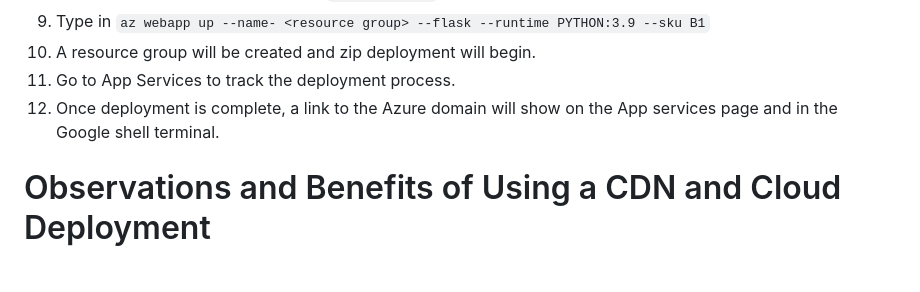
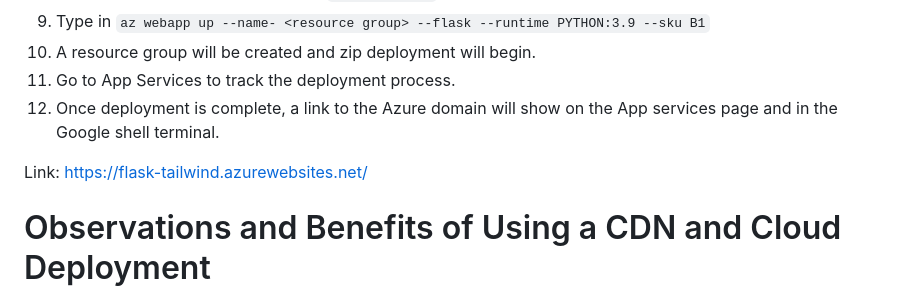
Before and after one commit to jesschannn/flask_5_tailwind, a Markdown page: README.md, the part around the change. Drawn GitHub-style; blank space fills up the shorter version.

```diff
--- a/README.md
+++ b/README.md
@@ -46,6 +46,8 @@
 11. Go to App Services to track the deployment process.
 12. Once deployment is complete, a link to the Azure domain will show on the App services page and in the Google shell terminal.
 
+Link: https://flask-tailwind.azurewebsites.net/
+
 # Observations and Benefits of Using a CDN and Cloud Deployment
 
 - Faster loading time: the Youtube video I uploaded seemed like it loaded up much faster to be made available
```
